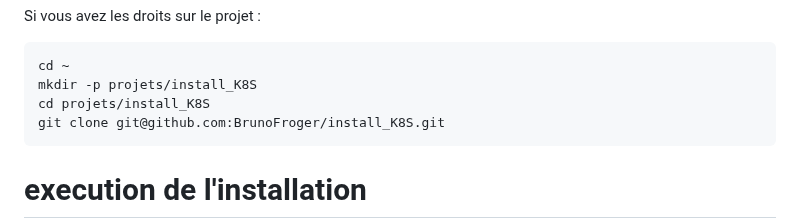
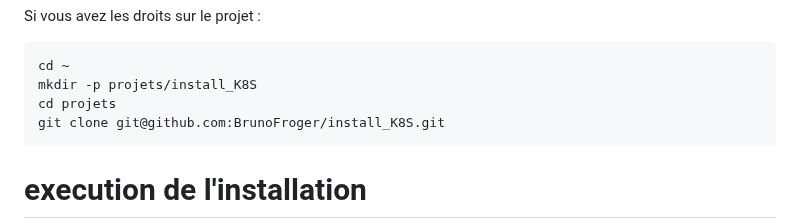
Before and after one commit to BrunoFroger/install_K8S, a Markdown page: README.md, the part around the change. GitHub-like rendering.

````diff
--- a/README.md
+++ b/README.md
@@ -147,7 +147,7 @@ Si vous avez les droits sur le projet :
 ```
 cd ~
 mkdir -p projets/install_K8S
-cd projets/install_K8S
+cd projets
 git clone git@github.com:BrunoFroger/install_K8S.git
 ```
 
````
